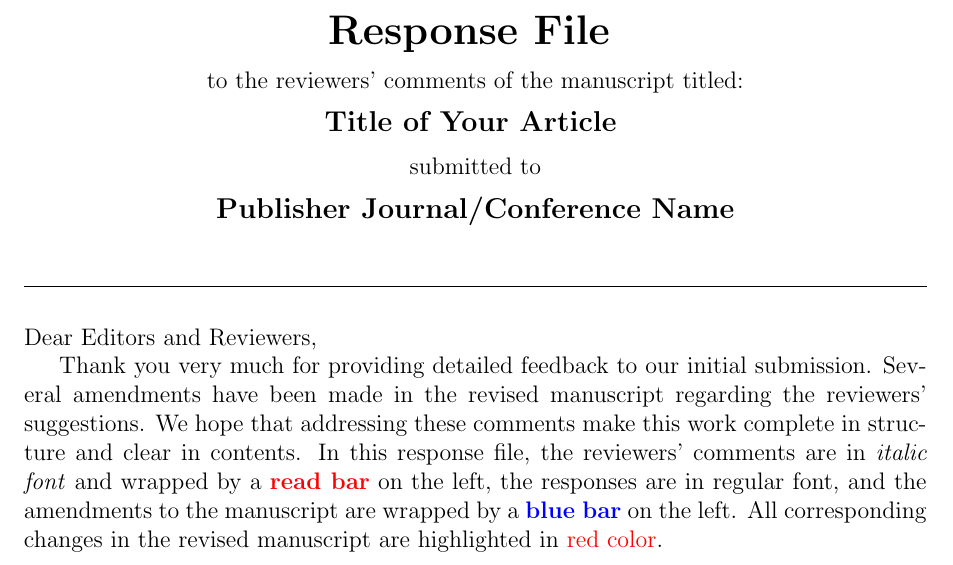
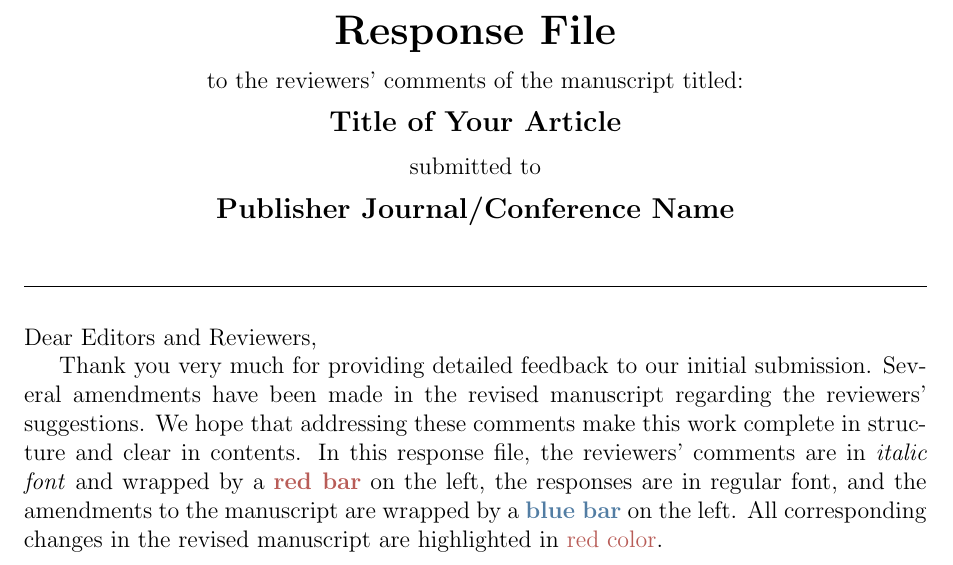
Before and after one commit to qpding/response_file_template, a LaTeX document (main.tex, which reads responsefile.sty, tex/header.tex): part of page 1 of 5, cut so that both start at the same text. Compiled offline with pdfLaTeX.

```diff
--- a/responsefile.sty
+++ b/responsefile.sty
@@ -33,7 +50,8 @@
 \patchcmd{\thebibliography}{\chapter*}{\section*}{}{}
 \renewcommand{\bibname}{References}
 
-\definecolor{AmendmentBlue}{rgb}{.36,.58,.89}
+\definecolor{ReviewerRed}{HTML}{B85C57}
+\definecolor{AmendmentBlue}{HTML}{527DA3}
 
 \global\mdfdefinestyle{basestyle}{
     linewidth=4pt,
@@ -49,7 +67,7 @@
 \newenvironment{equestion}[1]{
     \section*{#1}
     \begin{itshape}
-    \begin{mdframed}[style=basestyle, linecolor=red]
+    \begin{mdframed}[style=basestyle, linecolor=ReviewerRed]
 }
 {
     \end{mdframed}
@@ -59,7 +77,7 @@
 \newenvironment{question}{
     \section{}
     \begin{itshape}
-    \begin{mdframed}[style=basestyle, linecolor=red]
+    \begin{mdframed}[style=basestyle, linecolor=ReviewerRed]
 }
 {
     \end{mdframed}
--- a/tex/header.tex
+++ b/tex/header.tex
@@ -1,30 +1,6 @@
 % !TeX root = ./main.tex
 
-\begin{spacing}{1.5}
-
-\begin{center}
-{\LARGE
-\textbf{Response File}
-}
-
-to the reviewers' comments of the manuscript titled:
-
-{\large
-\textbf{
-Title of Your Article
-}
-}
-
-submitted to
-
-{\large
-\textbf{
-Publisher Journal/Conference Name
-}
-}
-\end{center}
-\end{spacing}
-\noindent\hrulefill
+\header{Title of Your Article}{Publisher Journal/Conference Name}
 
 \quad\newline
 \noindent Dear Editors and Reviewers,
@@ -33,7 +9,7 @@
 Several amendments have been made in the revised manuscript regarding the reviewers' suggestions.
 We hope that addressing these comments make this work complete in structure and clear in contents.
 In this response file,
-the reviewers' comments are in \textit{italic font} and wrapped by a \textbf{{\color{red}read bar}} on the left,
+the reviewers' comments are in \textit{italic font} and wrapped by a \textbf{{\color{ReviewerRed}red bar}} on the left,
 the responses are in regular font,
-and the amendments to the manuscript are wrapped by a \textbf{{\color{blue}blue bar}} on the left.
-All corresponding changes in the revised manuscript are highlighted in {\color{red}red color}.
+and the amendments to the manuscript are wrapped by a \textbf{{\color{AmendmentBlue}blue bar}} on the left.
+All corresponding changes in the revised manuscript are highlighted in {\color{ReviewerRed}red color}.
```
Also changed, not shown: README.md, responsefile.sty (17 more changed lines).
